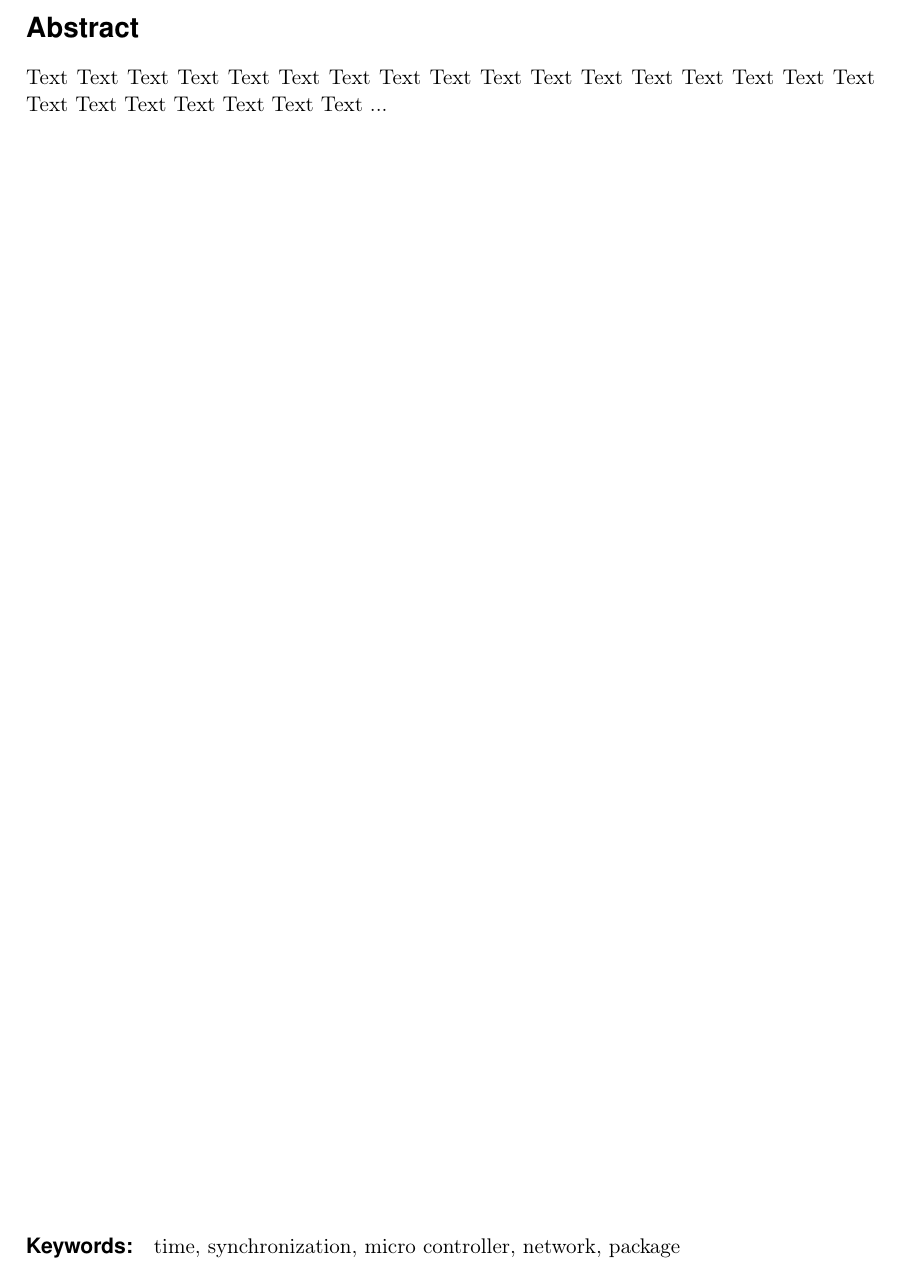
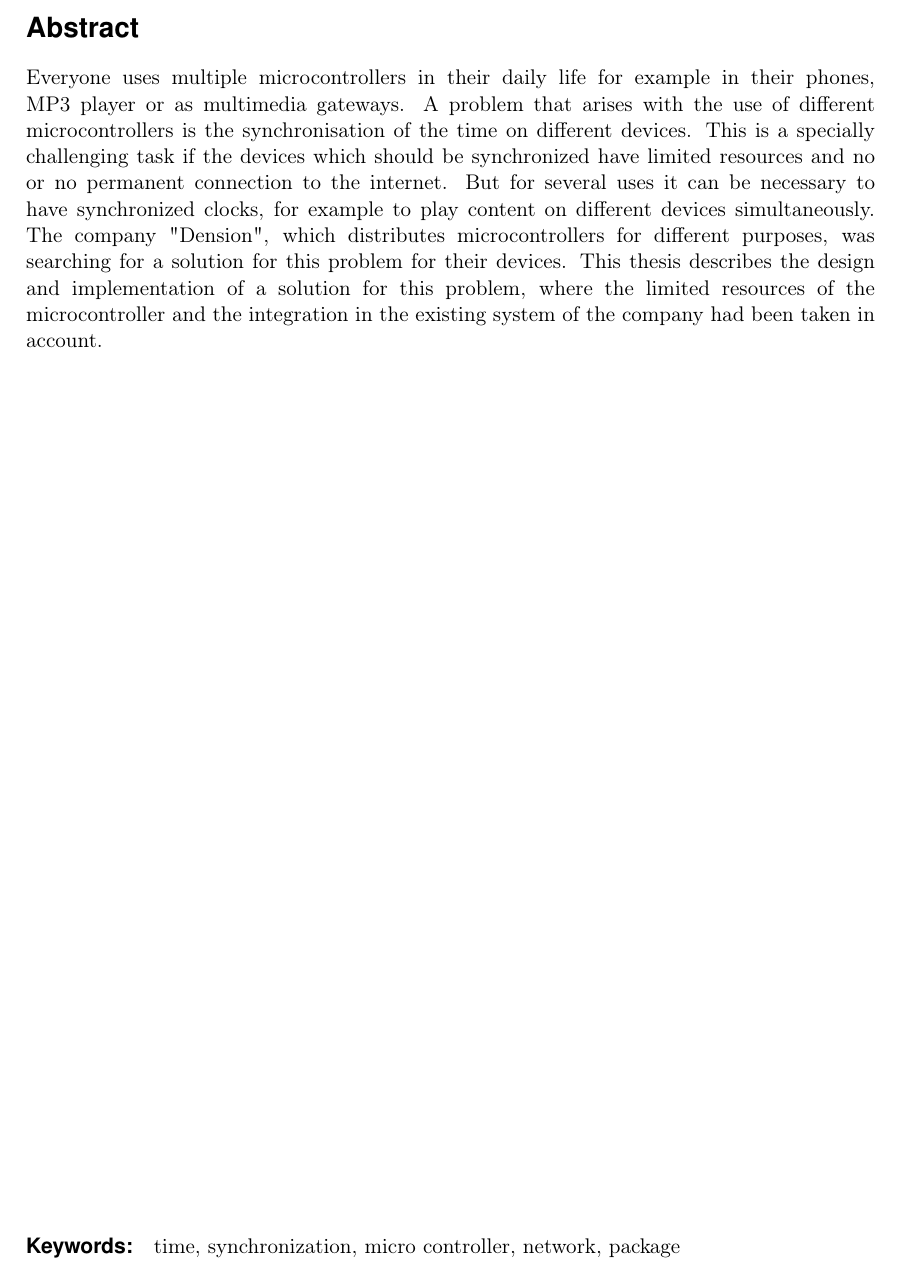
Before and after one commit to bixilein/Bakk, a LaTeX thesis (Bachelor_Thesis.tex): part of page 3 of 31, cut so that both start at the same text. Compiled offline with pdfLaTeX; the source files are stored in an older character set and shown here as Unicode.

Commit message:
add abstract

```diff
--- a/Bachelor_Thesis.tex
+++ b/Bachelor_Thesis.tex
@@ -161,7 +161,11 @@ similar form, and has not been published. I declare that the present paper is id
 
 % English abstract:
 \section*{Abstract}\thispagestyle{empty}
-Text Text Text Text Text Text Text Text Text Text Text Text Text Text Text Text Text Text Text Text Text Text Text Text ...
+Everyone uses multiple microcontrollers in their daily life for example in their
+phones, MP3 player or as multimedia gateways. A problem that arises with the use of different microcontrollers is the synchronisation of the time on different devices. This is a specially challenging task if the devices which should be synchronized  have limited resources and no or no permanent connection to the internet. But for several uses it can be necessary to have synchronized clocks, for example to play content on different devices simultaneously.
+The company \textit{"Dension"}, which distributes microcontrollers for different purposes, was searching for a solution for this problem for their devices.
+This thesis describes the design and implementation of a solution for this problem, where the limited resources of the microcontroller and the integration in the
+existing system of the company had been taken in account.
 \\ \vfill
 % Please insert 3-5 English keywords that characterize the thesis:
 \paragraph*{Keywords:} time, synchronization, micro controller, network, package
```
